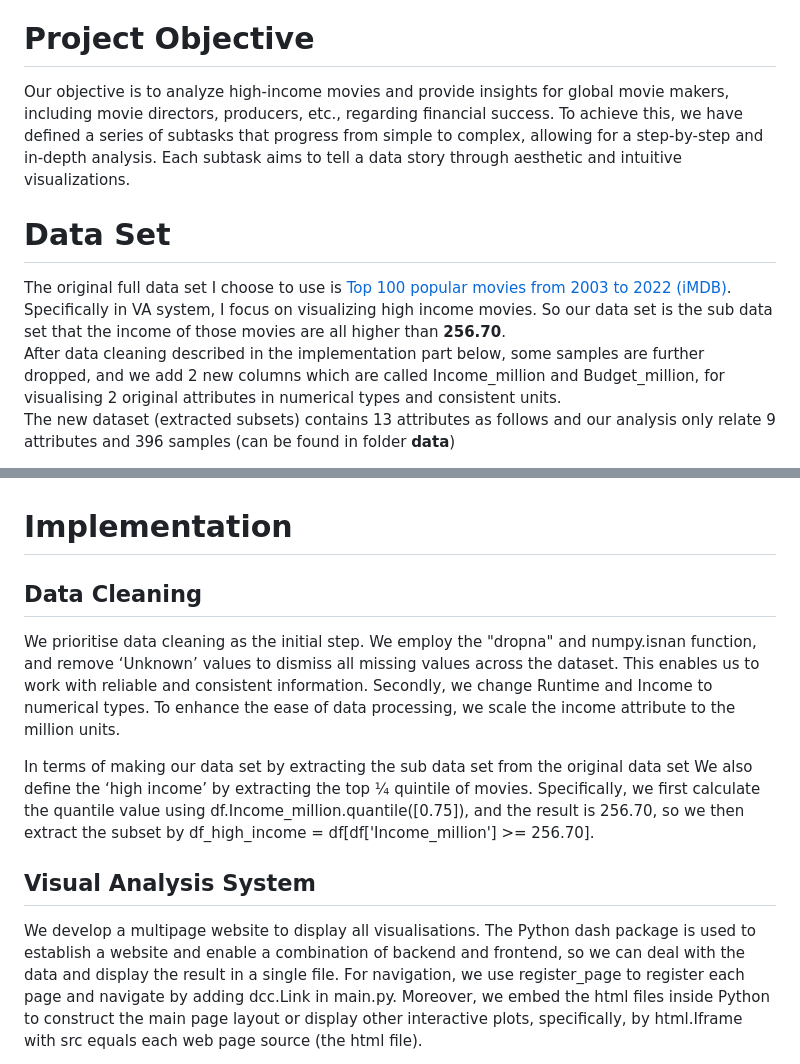
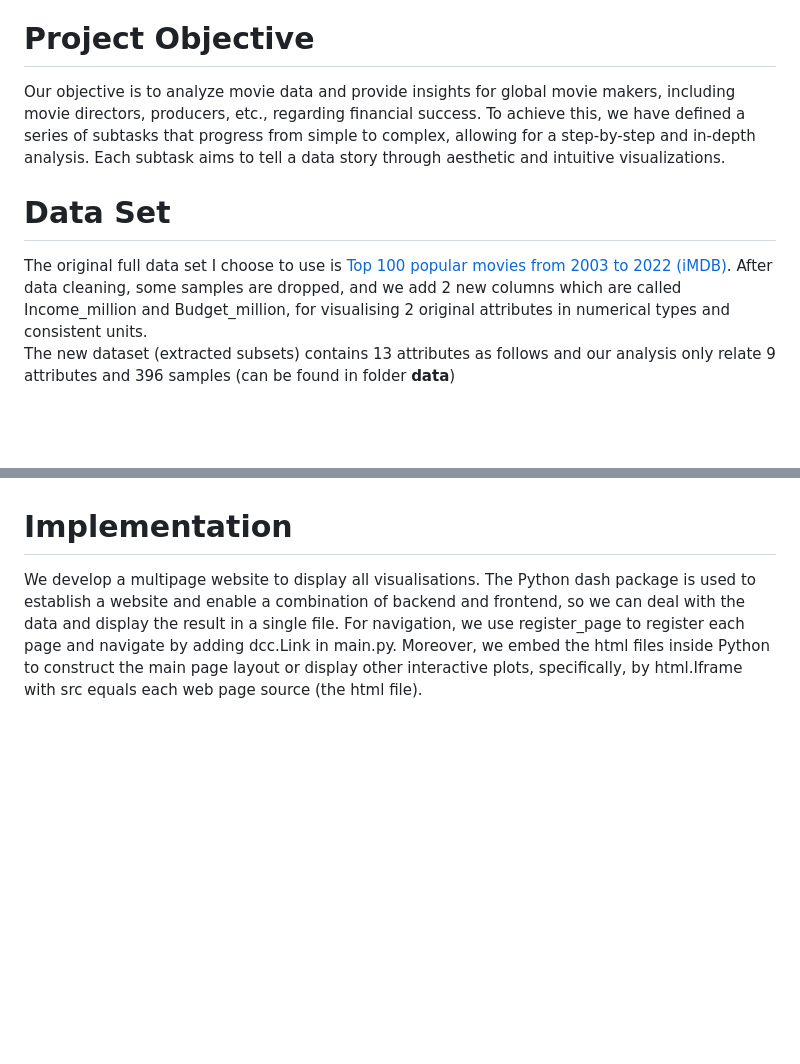
Before and after one commit to ChristinChen233/VA-System, a Markdown page: README.md, 2 parts joined by grey strips. Rendered like a GitHub page; blank space fills up the shorter version.

```diff
--- a/README.md
+++ b/README.md
@@ -10,11 +10,11 @@ The visualization analysis includes the following components:
 git clone the repository, open the working directory and run python main.py, then accesss the website by http://127.0.0.1:8050/
 
 # Project Objective
-Our objective is to analyze high-income movies and provide insights for global movie makers, including movie directors, producers, etc., regarding financial success. To achieve this, we have defined a series of subtasks that progress from simple to complex, allowing for a step-by-step and in-depth analysis. Each subtask aims to tell a data story through aesthetic and intuitive visualizations.
+Our objective is to analyze movie data and provide insights for global movie makers, including movie directors, producers, etc., regarding financial success. To achieve this, we have defined a series of subtasks that progress from simple to complex, allowing for a step-by-step and in-depth analysis. Each subtask aims to tell a data story through aesthetic and intuitive visualizations.
 
 # Data Set
-The original full data set I choose to use is [Top 100 popular movies from 2003 to 2022 (iMDB)](https://www.kaggle.com/datasets/georgescutelnicu/top-100-popular-movies-from-2003-to-2022-imdb). Specifically in VA system, I focus on visualizing high income movies. So our data set is the sub data set that the income of those movies are all higher than <strong>256.70</strong>.
-After data cleaning described in the implementation part below, some samples are further dropped, and we add 2 new columns which are called Income_million and Budget_million, for visualising 2 original attributes in numerical types and consistent units.
+The original full data set I choose to use is [Top 100 popular movies from 2003 to 2022 (iMDB)](https://www.kaggle.com/datasets/georgescutelnicu/top-100-popular-movies-from-2003-to-2022-imdb).
+After data cleaning, some samples are dropped, and we add 2 new columns which are called Income_million and Budget_million, for visualising 2 original attributes in numerical types and consistent units.
 The new dataset (extracted subsets) contains 13 attributes as follows and our analysis only relate 9 attributes and 396 samples (can be found in folder <strong>data</strong>)
 - Title: The movie name
 - Rating: The rating of the movie according to IMDB users
@@ -32,12 +32,6 @@ A common theme observed through our visual analysis system is the prominence of
 The impact of the COVID-19 pandemic on the global market has been significant. Data analysis plays a crucial role in helping movie directors and producers navigate these uncertain times by providing insights into the latest market demands and trends. The ability to analyse data empowers the movie industry to anticipate and respond to market shifts, enabling a more efficient recovery process, and we expect the blooming of excellent movies around the world in the future years.
 
 # Implementation
-## Data Cleaning
-We prioritise data cleaning as the initial step. We employ the "dropna" and numpy.isnan function, and remove ‘Unknown’ values to dismiss all missing values across the dataset. This enables us to work with reliable and consistent information. Secondly, we change Runtime and Income to numerical types. To enhance the ease of data processing, we scale the income attribute to the million units.
-
-In terms of making our data set by extracting the sub data set from the original data set We also define the ‘high income’ by extracting the top ¼ quintile of movies. Specifically, we first calculate the quantile value using df.Income_million.quantile([0.75]), and the result is 256.70, so we then extract the subset by df_high_income = df[df['Income_million'] >= 256.70].
-
-## Visual Analysis System
 We develop a multipage website to display all visualisations. The Python dash package is used to establish a website and enable a combination of backend and frontend, so we can deal with the data and display the result in a single file. For navigation, we use register_page to register each page and navigate by adding dcc.Link in main.py. Moreover, we embed the html files inside Python to construct the main page layout or display other interactive plots, specifically, by html.Iframe with src equals each web page source (the html file).
 
 The dynamic data visualisations are mainly on the ground of Python code, in which several callback functions can change the output element with the changing of input elements. The animation plot made by plotly.express.bar is also embedded into this Python file.
```
